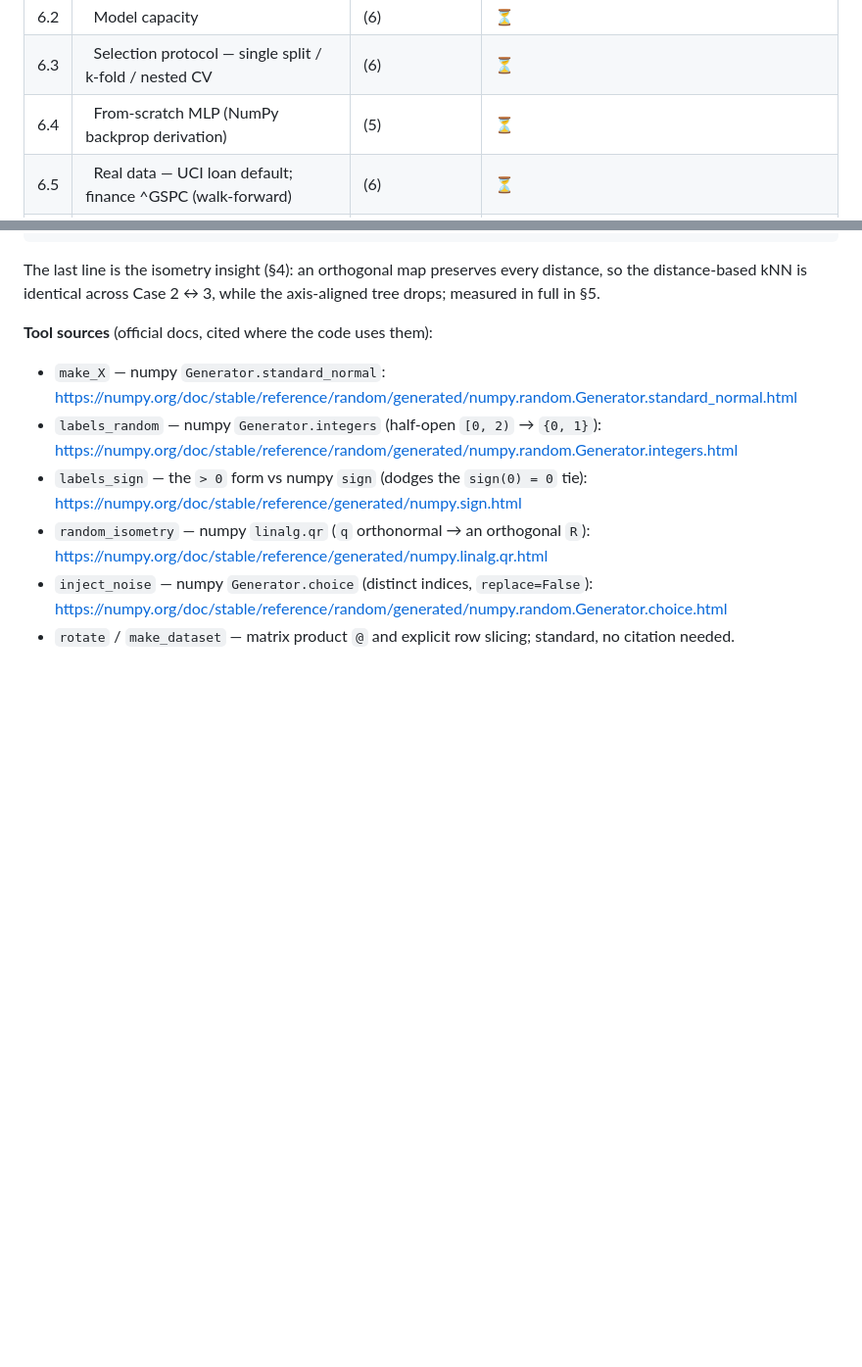
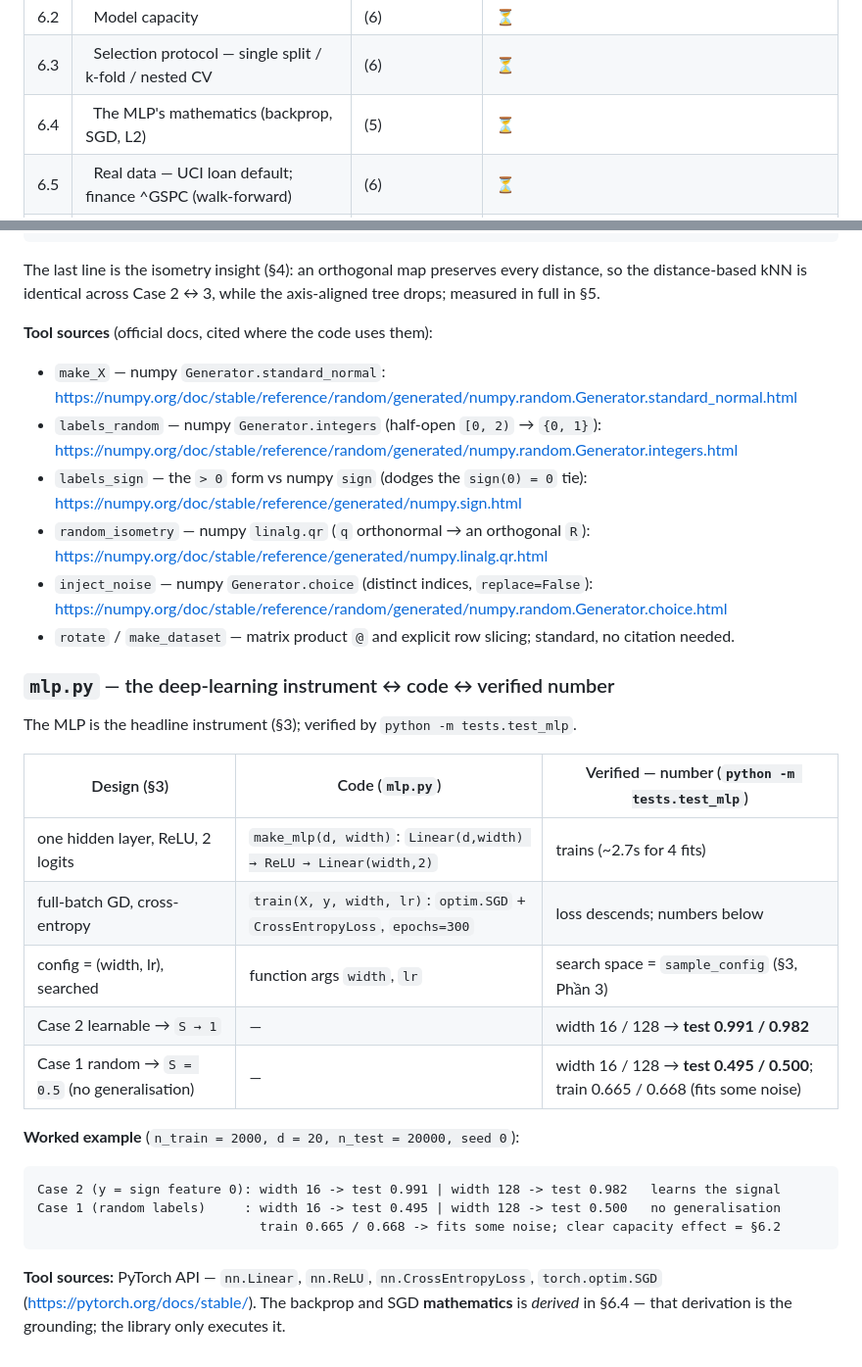
Before and after one commit to VinhDac/RHUL_Final, a Markdown page: Core.md, 2 parts joined by grey strips. Shown at 98% size. Rendered like a GitHub page; blank space fills up the shorter version.

````diff
--- a/Core.md
+++ b/Core.md
@@ -26,7 +26,7 @@ Legend — all of §1–§6 is the core thesis: **✅ in the ~6 July gate** (syn
 | 6.1 | &nbsp;&nbsp;Label noise — does more noise widen the gap? | (6) | ⏳ |
 | 6.2 | &nbsp;&nbsp;Model capacity | (6) | ⏳ |
 | 6.3 | &nbsp;&nbsp;Selection protocol — single split / k-fold / nested CV | (6) | ⏳ |
-| 6.4 | &nbsp;&nbsp;From-scratch MLP (NumPy backprop derivation) | (5) | ⏳ |
+| 6.4 | &nbsp;&nbsp;The MLP's mathematics (backprop, SGD, L2) | (5) | ⏳ |
 | 6.5 | &nbsp;&nbsp;Real data — UCI loan default; finance ^GSPC (walk-forward) | (6) | ⏳ |
 | 7 | Discussion & analysis — where the thesis concludes | (6) | ✅ *(skeleton; grows with §6)* |
 | 8 | Self-assessment / appraisal | (7) | ✍️ *(mandatory)* |
@@ -245,3 +247,24 @@ The last line is the isometry insight (§4): an orthogonal map preserves every d
 - `random_isometry` — numpy `linalg.qr` (`q` orthonormal → an orthogonal `R`): <https://numpy.org/doc/stable/reference/generated/numpy.linalg.qr.html>
 - `inject_noise` — numpy `Generator.choice` (distinct indices, `replace=False`): <https://numpy.org/doc/stable/reference/random/generated/numpy.random.Generator.choice.html>
 - `rotate` / `make_dataset` — matrix product `@` and explicit row slicing; standard, no citation needed.
+
+### `mlp.py` — the deep-learning instrument ↔ code ↔ verified number
+
+The MLP is the headline instrument (§3); verified by `python -m tests.test_mlp`.
+
+| Design (§3) | Code (`mlp.py`) | Verified — number (`python -m tests.test_mlp`) |
+|---|---|---|
+| one hidden layer, ReLU, 2 logits | `make_mlp(d, width)`: `Linear(d,width) → ReLU → Linear(width,2)` | trains (~2.7s for 4 fits) |
+| full-batch GD, cross-entropy | `train(X, y, width, lr)`: `optim.SGD` + `CrossEntropyLoss`, `epochs=300` | loss descends; numbers below |
+| config = (width, lr), searched | function args `width`, `lr` | search space = `sample_config` (§3, Phần 3) |
+| Case 2 learnable → `S → 1` | — | width 16 / 128 → **test 0.991 / 0.982** |
+| Case 1 random → `S = 0.5` (no generalisation) | — | width 16 / 128 → **test 0.495 / 0.500**; train 0.665 / 0.668 (fits some noise) |
+
+**Worked example** (`n_train = 2000, d = 20, n_test = 20000, seed 0`):
+```
+Case 2 (y = sign feature 0): width 16 -> test 0.991 | width 128 -> test 0.982   learns the signal
+Case 1 (random labels)     : width 16 -> test 0.495 | width 128 -> test 0.500   no generalisation
+                             train 0.665 / 0.668 -> fits some noise; clear capacity effect = §6.2
+```
+
+**Tool sources:** PyTorch API — `nn.Linear`, `nn.ReLU`, `nn.CrossEntropyLoss`, `torch.optim.SGD` (<https://pytorch.org/docs/stable/>). The backprop and SGD **mathematics** is *derived* in §6.4 — that derivation is the grounding; the library only executes it.
````
Also changed, not shown: other parts of Core.md (+8 -6 lines).
